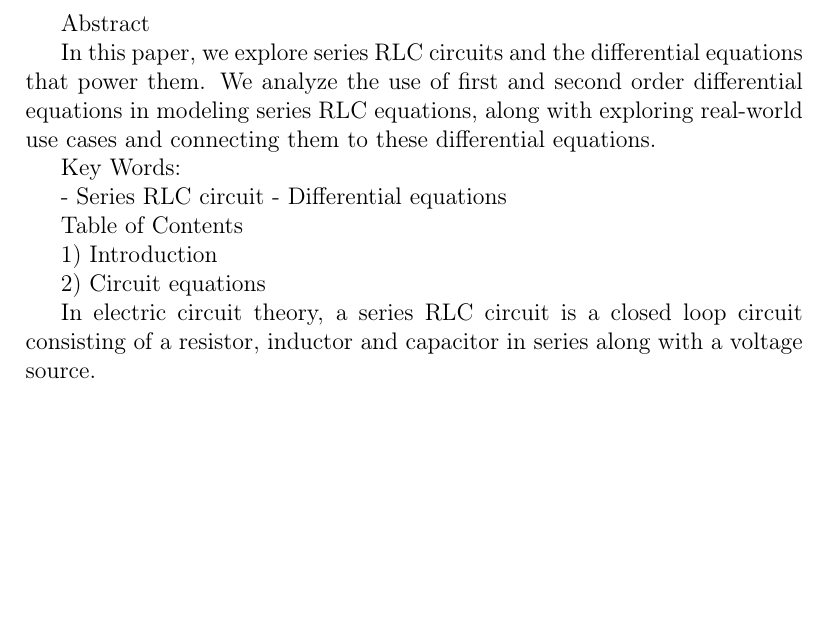
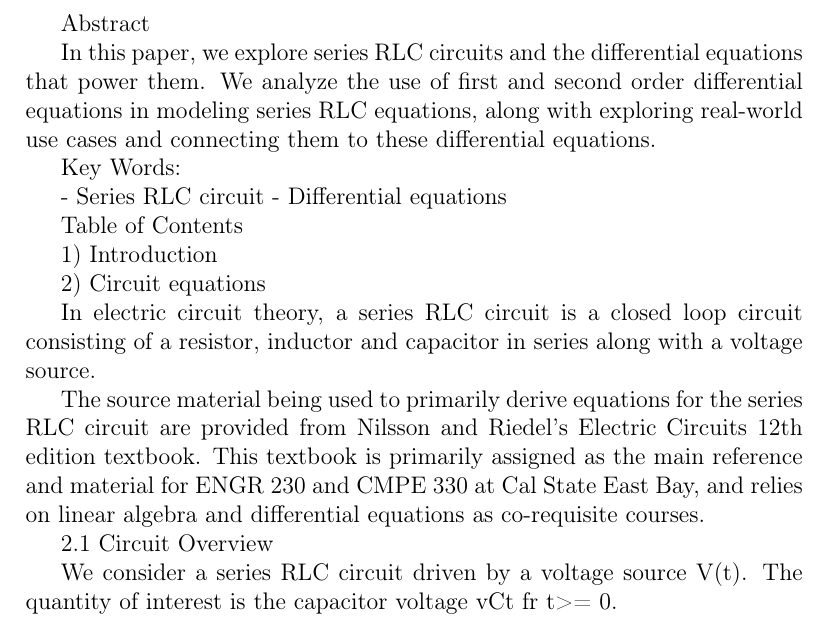
Before and after one commit to aneesh-pradhan/math285-research, a LaTeX document (main.tex): part of the page, cut so that both start at the same text, the shorter picture padded with empty space. Compiled offline with pdfLaTeX.

Commit message:
Basic changes. Fleshing out content of document

```diff
--- a/main.tex
+++ b/main.tex
@@ -27,5 +27,14 @@ Table of Contents
 
 In electric circuit theory, a series RLC circuit is a closed loop circuit consisting of a resistor, inductor and capacitor in series along with a voltage source.
 
+The source material being used to primarily derive equations for the series RLC circuit are provided from Nilsson and Riedel's Electric Circuits 12th edition textbook.
+This textbook is primarily assigned as the main reference and material for ENGR 230 and CMPE 330 at Cal State East Bay, and relies on linear algebra and differential equations as
+co-requisite courses.
+
+2.1 Circuit Overview
+
+We consider a series RLC circuit driven by a voltage source V(t). The quantity of interest is
+the capacitor voltage vCt fr t>= 0.
+
 
 \end{document}
```
Also changed, not shown: main.pdf, 3 other files.
